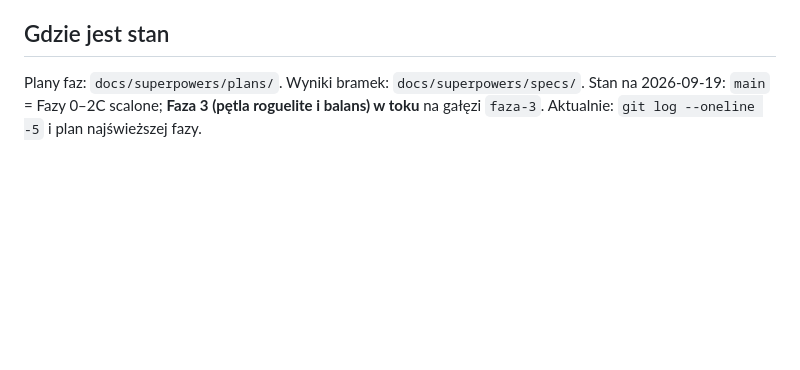
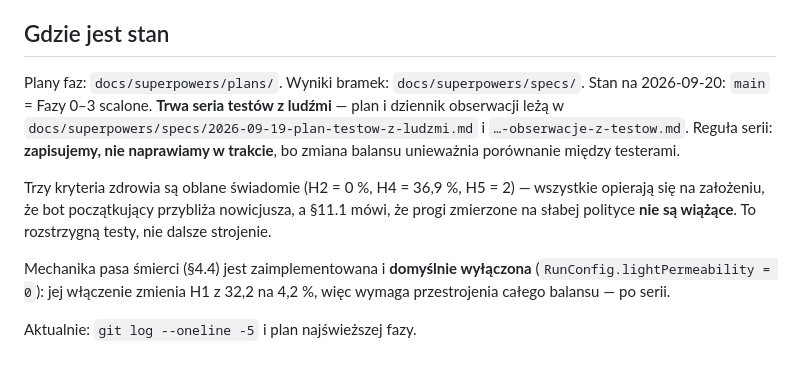
Before and after one commit to lukaspiewak/hellipoint, a Markdown page: CLAUDE.md, the part around the change. Drawn GitHub-style; blank space fills up the shorter version.

Commit message:
docs: CLAUDE.md — stan po scaleniu Fazy 3 i regula serii testow
Co-Authored-By: Claude Opus 5 <noreply@anthropic.com>

```diff
--- a/CLAUDE.md
+++ b/CLAUDE.md
@@ -157,5 +157,17 @@ Autoryzacja merge'a tej bramki nie znosi.
 ## Gdzie jest stan
 
 Plany faz: `docs/superpowers/plans/`. Wyniki bramek: `docs/superpowers/specs/`.
-Stan na 2026-09-19: `main` = Fazy 0–2C scalone; **Faza 3 (pętla roguelite i balans) w toku**
-na gałęzi `faza-3`. Aktualnie: `git log --oneline -5` i plan najświeższej fazy.
+Stan na 2026-09-20: `main` = Fazy 0–3 scalone. **Trwa seria testów z ludźmi** — plan
+i dziennik obserwacji leżą w `docs/superpowers/specs/2026-09-19-plan-testow-z-ludzmi.md`
+i `…-obserwacje-z-testow.md`. Reguła serii: **zapisujemy, nie naprawiamy w trakcie**, bo
+zmiana balansu unieważnia porównanie między testerami.
+
+Trzy kryteria zdrowia są oblane świadomie (H2 = 0 %, H4 = 36,9 %, H5 = 2) — wszystkie
+opierają się na założeniu, że bot początkujący przybliża nowicjusza, a §11.1 mówi, że progi
+zmierzone na słabej polityce **nie są wiążące**. To rozstrzygną testy, nie dalsze strojenie.
+
+Mechanika pasa śmierci (§4.4) jest zaimplementowana i **domyślnie wyłączona**
+(`RunConfig.lightPermeability = 0`): jej włączenie zmienia H1 z 32,2 na 4,2 %, więc wymaga
+przestrojenia całego balansu — po serii.
+
+Aktualnie: `git log --oneline -5` i plan najświeższej fazy.
```
